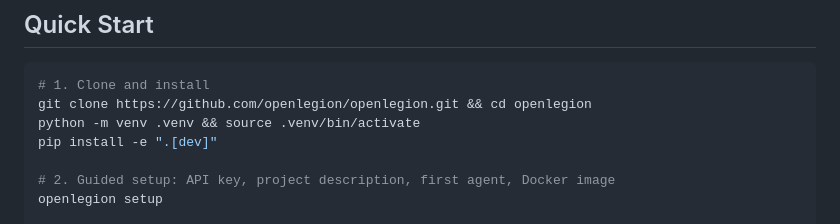
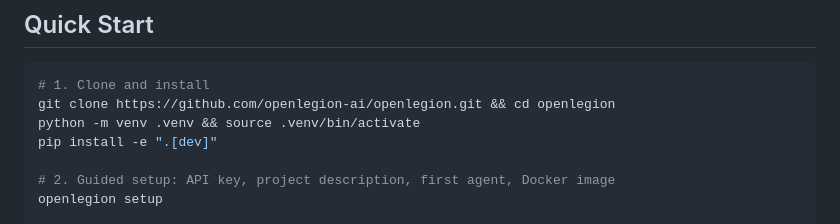
Before and after one commit to openlegion-ai/openlegion, a Markdown page: README.md, the part around the change. GitHub-like rendering.

Commit message:
Update repo URLs to openlegion-ai org and add CLAUDE.md
- README.md and CONTRIBUTING.md links updated to openlegion-ai/openlegion
- CLAUDE.md committed as engineering guide for contributors

````diff
--- a/README.md
+++ b/README.md
@@ -53,7 +53,7 @@
 
 ```bash
 # 1. Clone and install
-git clone https://github.com/openlegion/openlegion.git && cd openlegion
+git clone https://github.com/openlegion-ai/openlegion.git && cd openlegion
 python -m venv .venv && source .venv/bin/activate
 pip install -e ".[dev]"
 
````
Also changed, not shown: CLAUDE.md (added, +178 -0 lines), CONTRIBUTING.md (+2 -2 lines).
